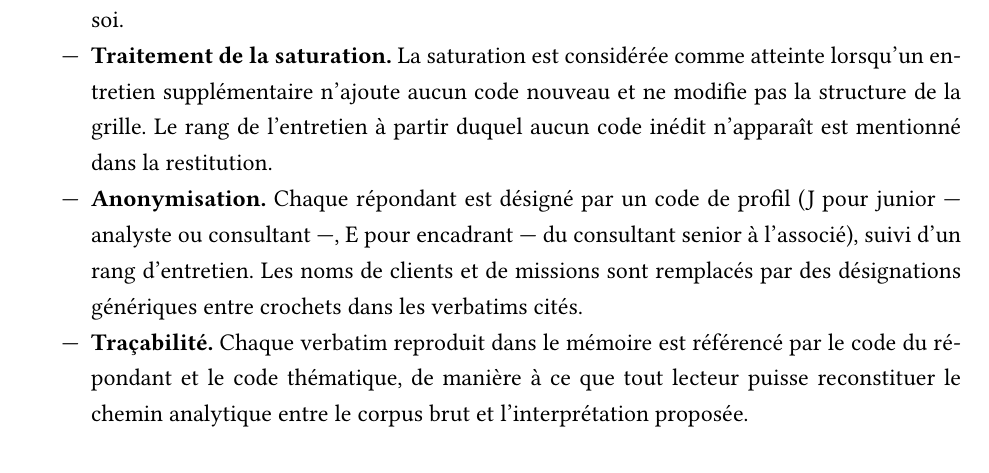
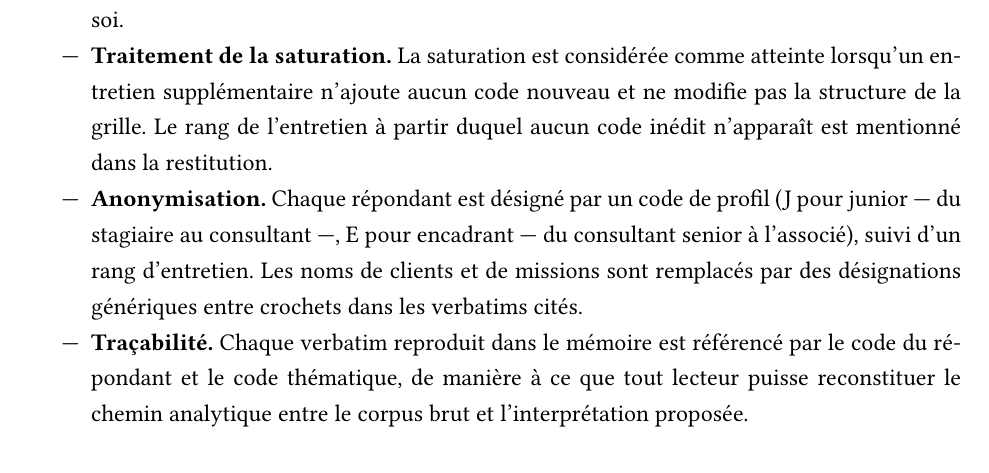
Before and after one commit to Wisered/MAEIng, a LaTeX thesis (memoire.tex, which reads chapters/annexe2.tex): part of page 58 of 66, cut so that both start at the same text. Compiled offline with pdfLaTeX.

Commit message:
fin chap 3 + quelques moficiations

```diff
--- a/chapters/annexe2.tex
+++ b/chapters/annexe2.tex
@@ -35,7 +35,7 @@ Les conventions de codage retenues sont les suivantes.
     aucun code inédit n'apparaît est mentionné dans la restitution.
 
     \item \textbf{Anonymisation.} Chaque répondant est désigné par un code de profil
-    (J pour junior --- analyste ou consultant ---, E pour encadrant --- du consultant
+    (J pour junior --- du stagiaire au consultant ---, E pour encadrant --- du consultant
     senior à l'associé), suivi
     d'un rang d'entretien. Les noms de clients et de missions sont remplacés par des
     désignations génériques entre crochets dans les verbatims cités.
```
Also changed, not shown: interviews/e3.tex (+1 -1 lines).
